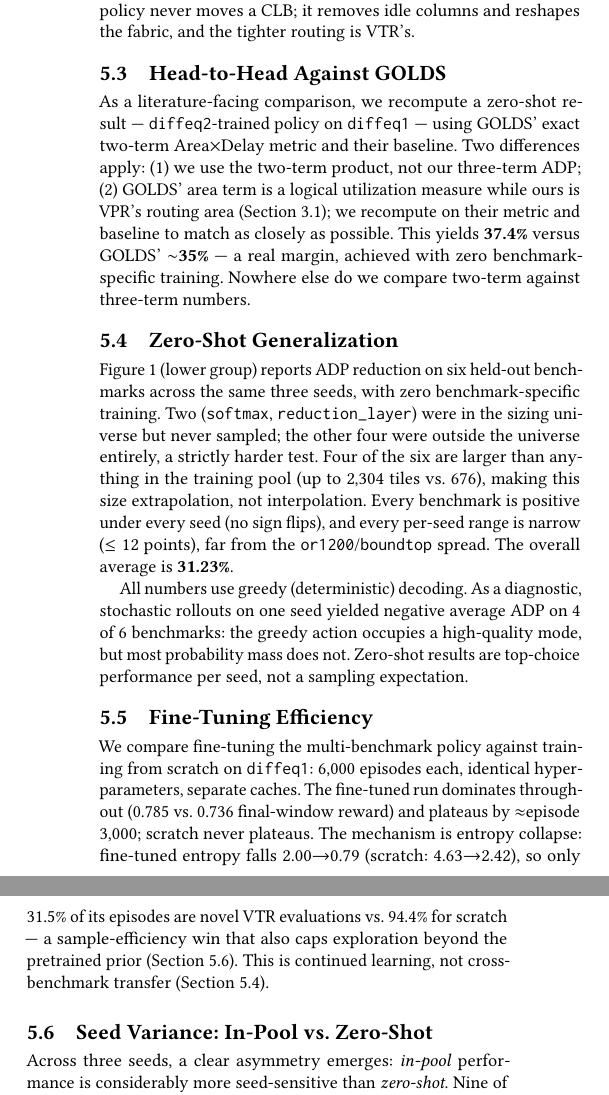
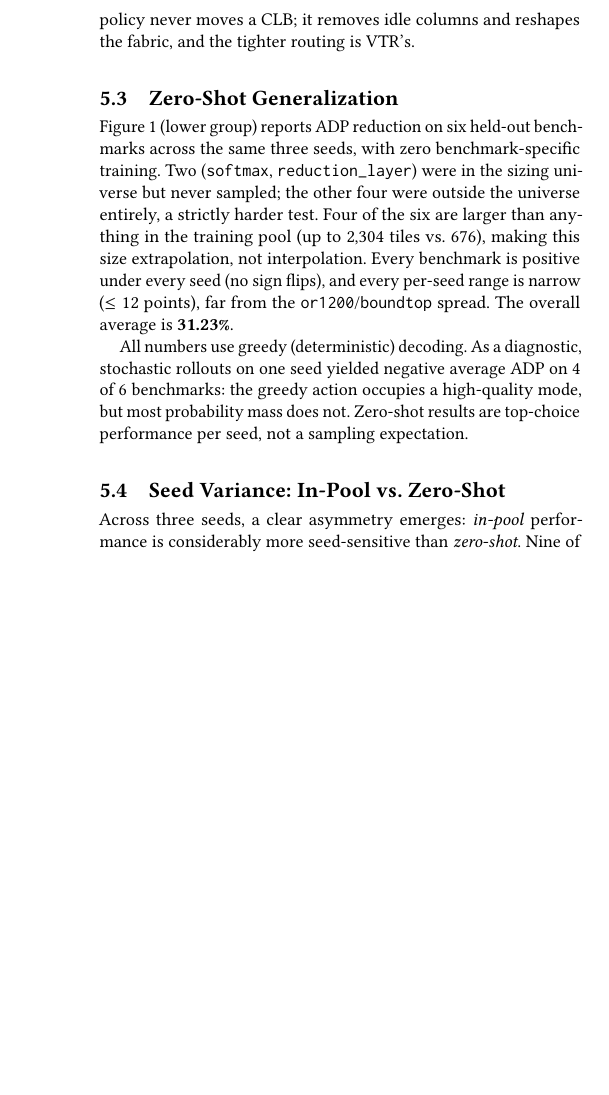
Before and after one commit to GaragaKarthikeya/vanilla_rl, a LaTeX paper (paper/aspdac2027_draft.tex): two parts of the columns of page 4 of 6 before the commit and part of one column of page 4 of 5 after it, the two joined at a grey line, cut so that both start at the same text, the shorter picture padded with empty space. Compiled offline with pdfLaTeX.

Commit message:
Refactor ASP-DAC draft: streamline citations, update results sections, and adjust bookmarks for clarity

```diff
--- a/paper/aspdac2027_draft.tex
+++ b/paper/aspdac2027_draft.tex
@@ -435,18 +427,6 @@ reduction. Gaps between tiles are routing channels.}
 \label{fig:layout}
 \end{figure*}
 
-\subsection{Head-to-Head Against GOLDS}
-\label{sec:results-golds}
-
-As a literature-facing comparison, we recompute a zero-shot result ---
-\texttt{diffeq2}-trained policy on \texttt{diffeq1} --- using GOLDS'
-exact two-term Area$\times$Delay metric and their baseline. Two differences
-apply: (1) we use the two-term product, not our three-term ADP; (2) GOLDS'
-area term is a logical utilization measure while ours is VPR's routing area
-(Section~\ref{sec:problem}); we recompute on their metric and baseline to
-match as closely as possible. This yields \textbf{37.4\%} versus GOLDS'
-\textbf{$\sim$35\%} --- a real margin, achieved with zero benchmark-specific
-training. Nowhere else do we compare two-term against three-term numbers.
 
 \subsection{Zero-Shot Generalization}
 \label{sec:results-zeroshot}
@@ -468,20 +448,6 @@ the greedy action occupies a high-quality mode, but most probability mass
 does not. Zero-shot results are top-choice performance per seed, not a
 sampling expectation.
 
-\subsection{Fine-Tuning Efficiency}
-\label{sec:results-finetune}
-
-We compare fine-tuning the multi-benchmark policy against training from
-scratch on \texttt{diffeq1}: 6{,}000 episodes each, identical hyperparameters,
-separate caches. The fine-tuned run dominates throughout (0.785 vs.\ 0.736
-final-window reward) and plateaus by $\approx$episode 3{,}000; scratch never
-plateaus. The mechanism is entropy collapse: fine-tuned entropy falls
-2.00$\to$0.79 (scratch: 4.63$\to$2.42), so only 31.5\% of its episodes are
-novel VTR evaluations vs.\ 94.4\% for scratch --- a sample-efficiency win that
-also caps exploration beyond the pretrained prior
-(Section~\ref{sec:results-tradeoff}). This is continued learning, not
-cross-benchmark transfer (Section~\ref{sec:results-zeroshot}).
-
 \subsection{Seed Variance: In-Pool vs.\ Zero-Shot}
 \label{sec:results-tradeoff}
 
```
Also changed, not shown: paper/aspdac2027_draft.pdf, paper/aspdac2027_draft.tex (33 more changed lines), 3 other files.
